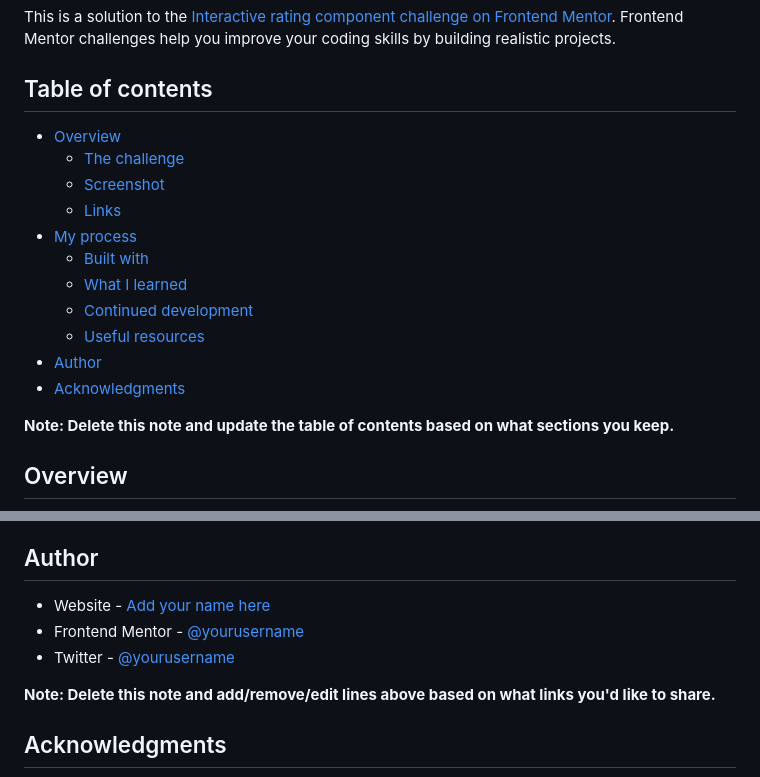
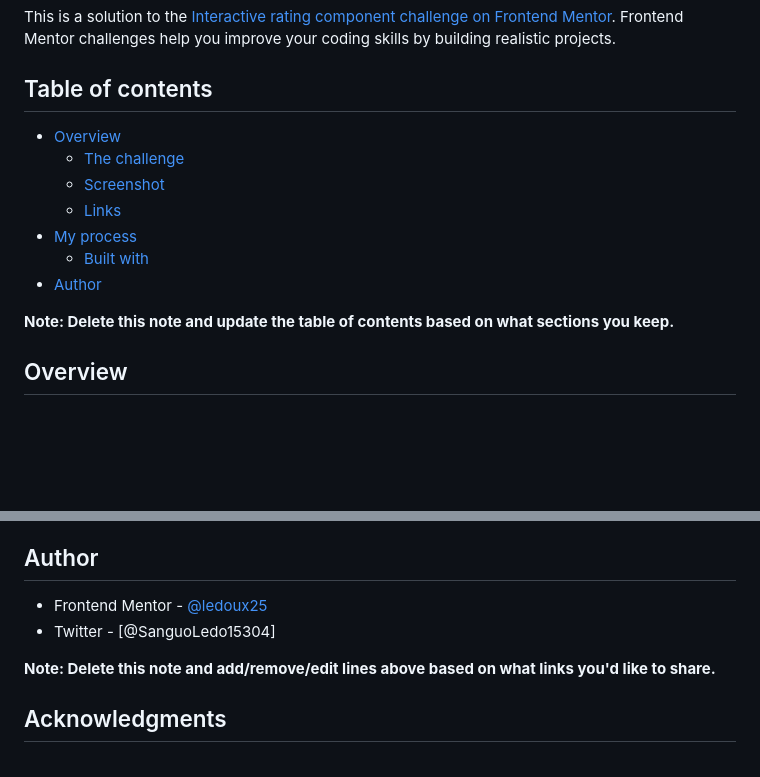
Before and after one commit to ledoux25/INTERACTIVE-RATING-COMPONENT, a Markdown page: README-template.md, 2 parts joined by grey strips. Drawn GitHub-style; blank space fills up the shorter version.

```diff
--- a/README-template.md
+++ b/README-template.md
@@ -3,18 +3,13 @@
 This is a solution to the [Interactive rating component challenge on Frontend Mentor](https://www.frontendmentor.io/challenges/interactive-rating-component-koxpeBUmI). Frontend Mentor challenges help you improve your coding skills by building realistic projects.
 
 ## Table of contents
-
 - [Overview](#overview)
   - [The challenge](#the-challenge)
   - [Screenshot](#screenshot)
   - [Links](#links)
 - [My process](#my-process)
   - [Built with](#built-with)
-  - [What I learned](#what-i-learned)
-  - [Continued development](#continued-development)
-  - [Useful resources](#useful-resources)
 - [Author](#author)
-- [Acknowledgments](#acknowledgments)
 
 **Note: Delete this note and update the table of contents based on what sections you keep.**
 
@@ -100,9 +46,8 @@ Use this section to outline areas that you want to continue focusing on in futur
 
 ## Author
 
-- Website - [Add your name here](https://www.your-site.com)
-- Frontend Mentor - [@yourusername](https://www.frontendmentor.io/profile/yourusername)
-- Twitter - [@yourusername](https://www.twitter.com/yourusername)
+- Frontend Mentor - [@ledoux25](https://www.frontendmentor.io/profile/@ledoux25)
+- Twitter - [@SanguoLedo15304]
 
 **Note: Delete this note and add/remove/edit lines above based on what links you'd like to share.**
 
```
Also changed, not shown: other parts of README-template.md (+5 -54 lines), README.md (deleted, +0 -94 lines), images/Capture.PNG (added), 3 other files.
